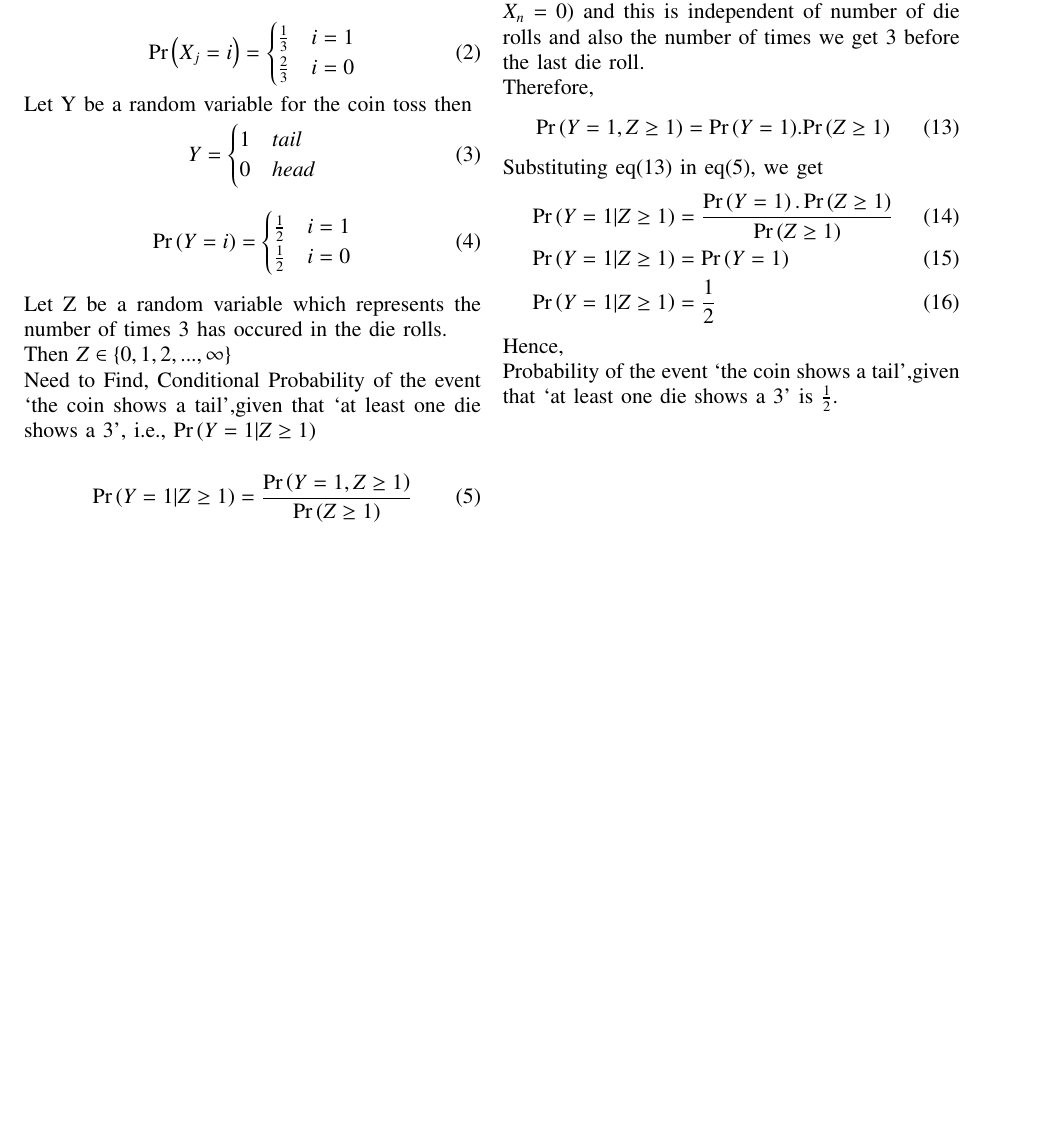
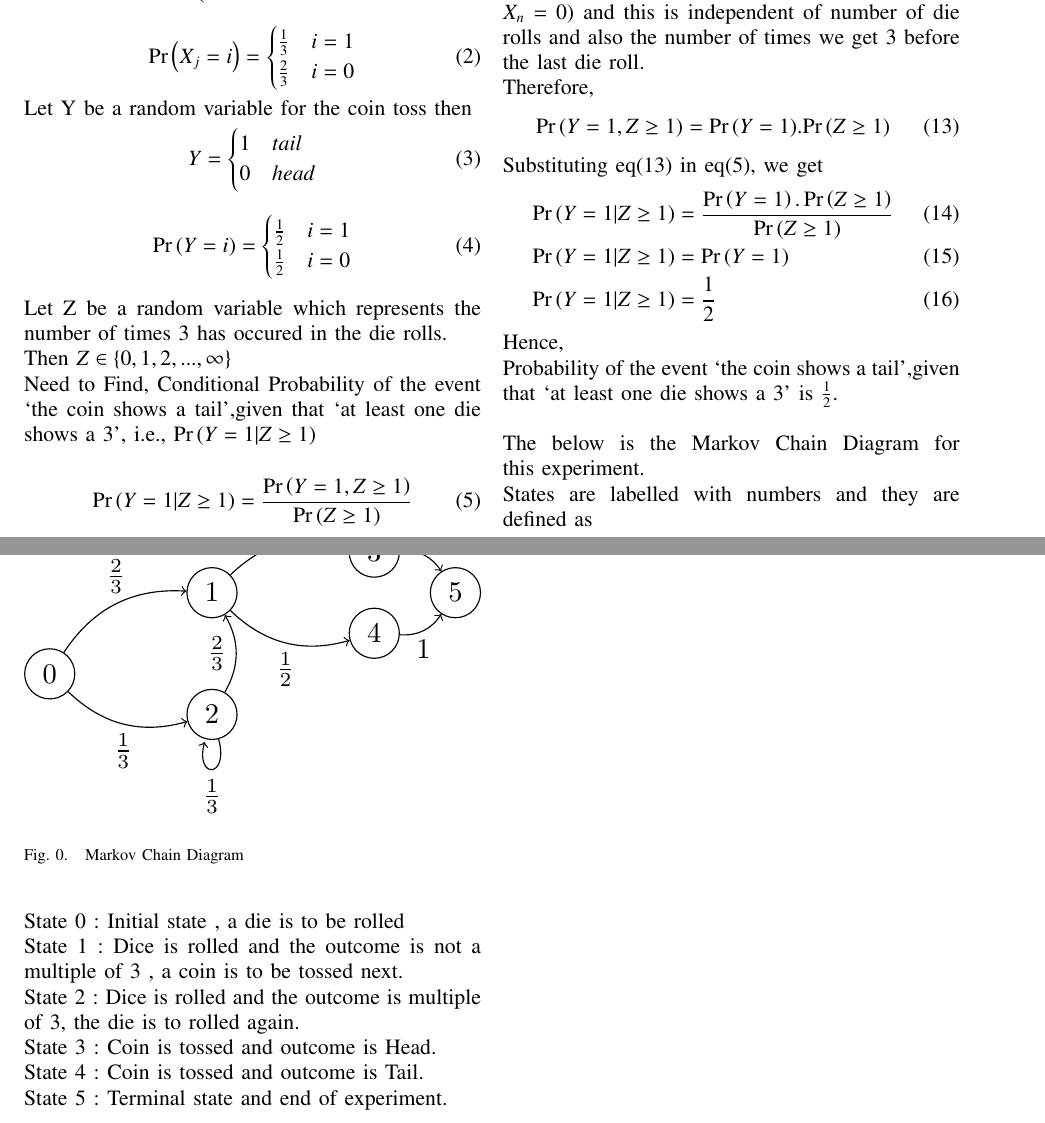
Before and after one commit to Rishitha745/AI1110, a LaTeX problem sheet (Assignment_new.tex): part of the page before the commit and two parts of pages 1 and 2 of 2 after it, the two joined at a grey line, cut so that both start at the same text, the shorter picture padded with empty space. Compiled offline with pdfLaTeX.

Commit message:
Added Markov Chain Diagram

```diff
--- a/Assignment_new.tex
+++ b/Assignment_new.tex
@@ -199,4 +199,18 @@ Substituting eq(13) in eq(5), we get
 \end{align}
 Hence,
 \\Probability of the event `the coin shows a tail',given that `at least one die shows a 3' is $\frac{1}{2}$.
+\\
+\\The below is the Markov Chain Diagram for this experiment.
+\\ States are labelled with numbers and they are defined as
+\\ State 0 : Initial state , a die is to be rolled
+\\ State 1 : Dice is rolled and the outcome is not a multiple of 3 , a coin is to be tossed next.
+\\ State 2 : Dice is rolled and the outcome is multiple of 3, the die is to rolled again.
+\\ State 3 : Coin is tossed and outcome is Head.
+\\ State 4 : Coin is tossed and outcome is Tail.
+\\ State 5 : Terminal state and end of experiment.
+\begin{figure}
+\centering
+\includegraphics[width=\columnwidth]{./Figure/figure.pdf}
+\caption { Markov Chain Diagram }
+\end{figure}
 \end {document}
```
Also changed, not shown: Figure/figure.tex (added, +21 -0 lines), Assignment_new.pdf, Figure/figure.pdf (added), 5 other files.
